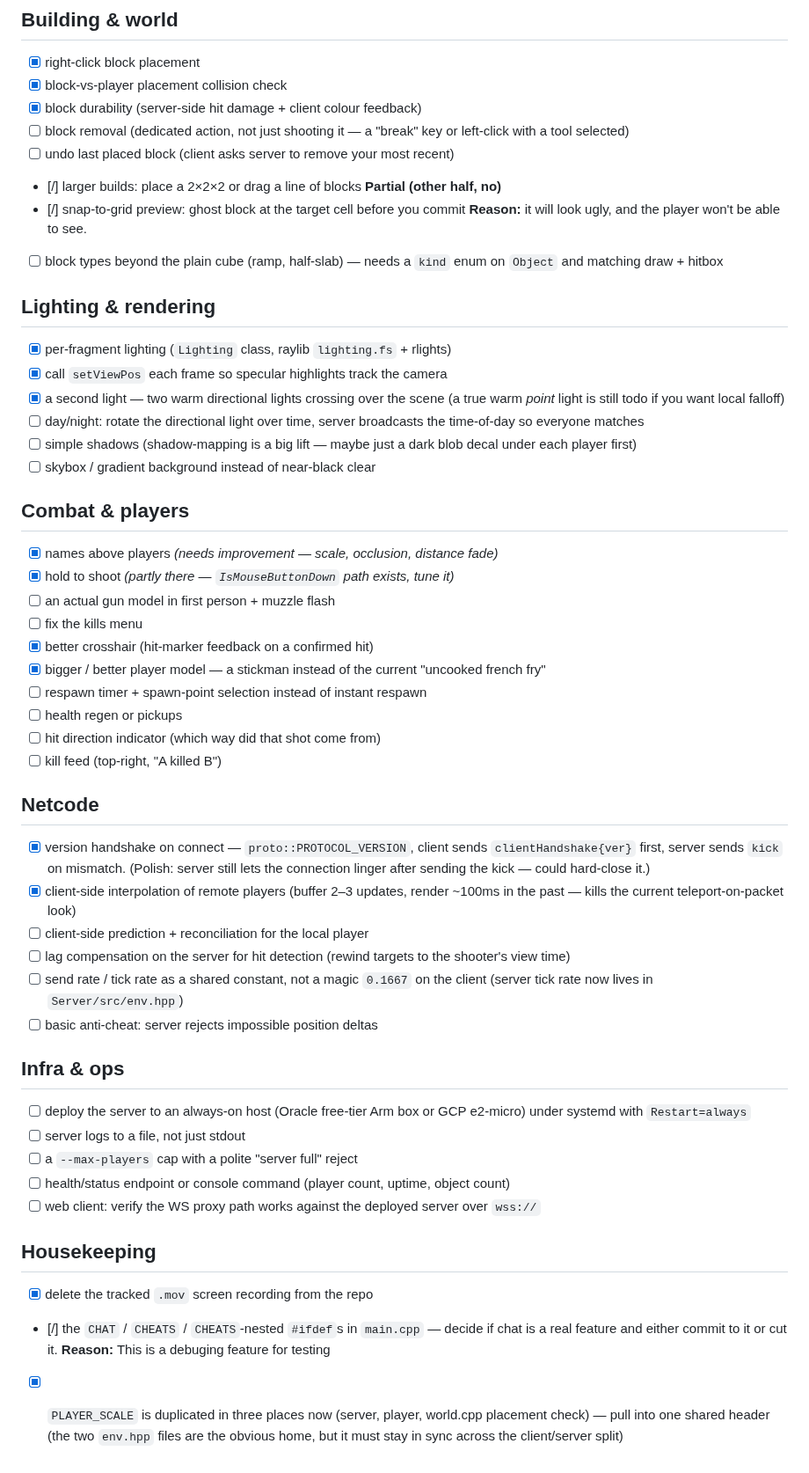
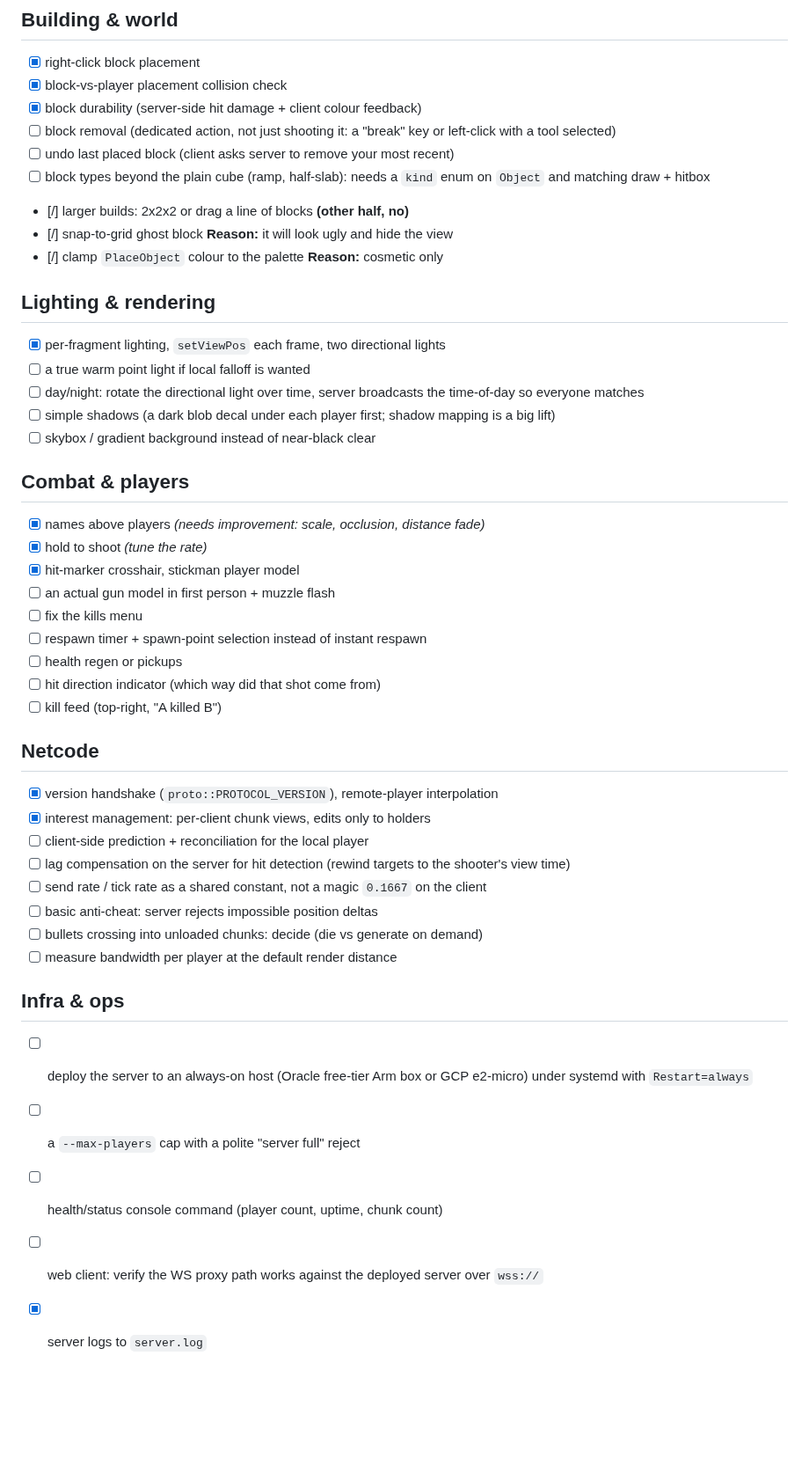
Before and after one commit to myshy13/sandboxNetwork, a Markdown page: backlog.md, the part around one of its changes. Shown at 88% size. Drawn GitHub-style; blank space fills up the shorter version.

```diff
--- a/backlog.md
+++ b/backlog.md
@@ -109,35 +46,32 @@ Right now `World::draw` just draws `DrawGrid`. Spawn into something.
 - [x] right-click block placement
 - [x] block-vs-player placement collision check
 - [x] block durability (server-side hit damage + client colour feedback)
-- [ ] block removal (dedicated action, not just shooting it — a "break" key
+- [ ] block removal (dedicated action, not just shooting it: a "break" key
       or left-click with a tool selected)
 - [ ] undo last placed block (client asks server to remove your most recent)
-- [/] larger builds: place a 2×2×2 or drag a line of blocks **Partial (other half, no)**
-- [/] snap-to-grid preview: ghost block at the target cell before you commit **Reason:** it will look ugly, and the player won't be able to see.
-- [ ] block types beyond the plain cube (ramp, half-slab) — needs a `kind`
+- [ ] block types beyond the plain cube (ramp, half-slab): needs a `kind`
       enum on `Object` and matching draw + hitbox
+- [/] larger builds: 2x2x2 or drag a line of blocks **(other half, no)**
+- [/] snap-to-grid ghost block **Reason:** it will look ugly and hide the view
+- [/] clamp `PlaceObject` colour to the palette **Reason:** cosmetic only
 
 ## Lighting & rendering
 
-- [x] per-fragment lighting (`Lighting` class, raylib `lighting.fs` + rlights)
-- [x] call `setViewPos` each frame so specular highlights track the camera
-- [x] a second light — two warm directional lights crossing over the scene
-      (a true warm *point* light is still todo if you want local falloff)
+- [x] per-fragment lighting, `setViewPos` each frame, two directional lights
+- [ ] a true warm point light if local falloff is wanted
 - [ ] day/night: rotate the directional light over time, server broadcasts
       the time-of-day so everyone matches
-- [ ] simple shadows (shadow-mapping is a big lift — maybe just a dark blob
-      decal under each player first)
+- [ ] simple shadows (a dark blob decal under each player first; shadow
+      mapping is a big lift)
 - [ ] skybox / gradient background instead of near-black clear
 
 ## Combat & players
 
-- [x] names above players *(needs improvement — scale, occlusion, distance fade)*
-- [x] hold to shoot *(partly there — `IsMouseButtonDown` path exists, tune it)*
+- [x] names above players *(needs improvement: scale, occlusion, distance fade)*
+- [x] hold to shoot *(tune the rate)*
+- [x] hit-marker crosshair, stickman player model
 - [ ] an actual gun model in first person + muzzle flash
 - [ ] fix the kills menu
-- [x] better crosshair (hit-marker feedback on a confirmed hit)
-- [x] bigger / better player model — a stickman instead of the current
-      "uncooked french fry"
 - [ ] respawn timer + spawn-point selection instead of instant respawn
 - [ ] health regen or pickups
 - [ ] hit direction indicator (which way did that shot come from)
@@ -145,37 +79,23 @@ Right now `World::draw` just draws `DrawGrid`. Spawn into something.
 
 ## Netcode
 
-- [x] version handshake on connect — `proto::PROTOCOL_VERSION`, client sends
-      `clientHandshake{ver}` first, server sends `kick` on mismatch.
-      (Polish: server still lets the connection linger after sending the
-      kick — could hard-close it.)
-- [x] client-side interpolation of remote players (buffer 2–3 updates, render
-      ~100ms in the past — kills the current teleport-on-packet look)
+- [x] version handshake (`proto::PROTOCOL_VERSION`), remote-player interpolation
+- [x] interest management: per-client chunk views, edits only to holders
 - [ ] client-side prediction + reconciliation for the local player
 - [ ] lag compensation on the server for hit detection (rewind targets to the
       shooter's view time)
 - [ ] send rate / tick rate as a shared constant, not a magic `0.1667` on
-      the client (server tick rate now lives in `Server/src/env.hpp`)
+      the client
 - [ ] basic anti-cheat: server rejects impossible position deltas
+- [ ] bullets crossing into unloaded chunks: decide (die vs generate on demand)
+- [ ] measure bandwidth per player at the default render distance
 
 ## Infra & ops
 
 - [ ] deploy the server to an always-on host (Oracle free-tier Arm box or GCP
       e2-micro) under systemd with `Restart=always`
-- [ ] server logs to a file, not just stdout
 - [ ] a `--max-players` cap with a polite "server full" reject
-- [ ] health/status endpoint or console command (player count, uptime,
-      object count)
+- [ ] health/status console command (player count, uptime, chunk count)
 - [ ] web client: verify the WS proxy path works against the deployed server
       over `wss://`
-
-## Housekeeping
-
-- [x] delete the tracked `.mov` screen recording from the repo
-- [/] the `CHAT` / `CHEATS` / `CHEATS`-nested `#ifdef`s in `main.cpp` — decide
-      if chat is a real feature and either commit to it or cut it.
-      **Reason:** This is a debuging feature for testing
-- [x] `PLAYER_SCALE` is duplicated in three places now (server, player,
-      world.cpp placement check) — pull into one shared header (the two
-      `env.hpp` files are the obvious home, but it must stay in sync across
-      the client/server split)
+- [x] server logs to `server.log`
```
Also changed, not shown: other parts of backlog.md (+31 -94 lines), bugs.md (added, +4 -0 lines).
